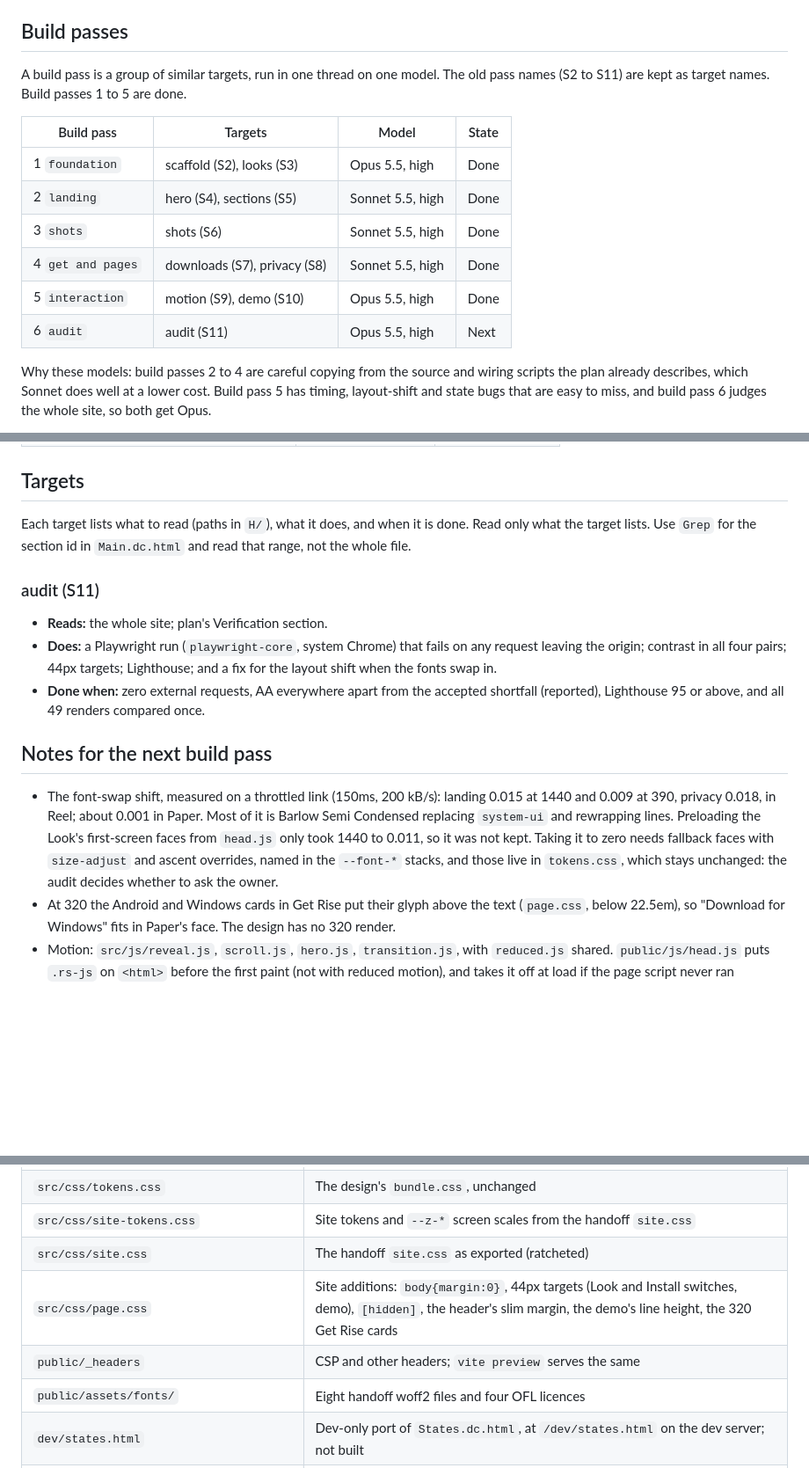
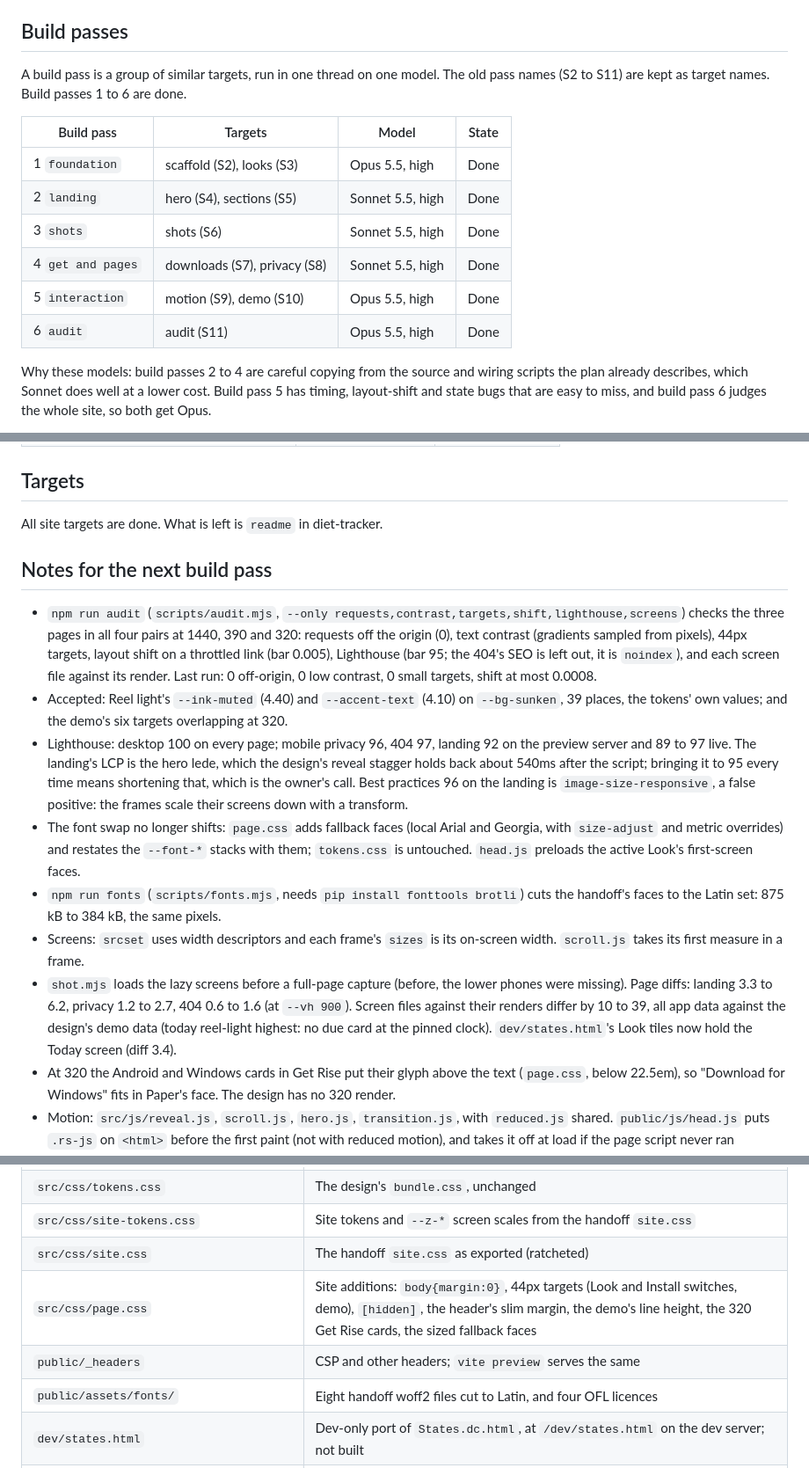
Before and after one commit to rvyyv-n/rise-site, a Markdown page: roadmap.md, 3 parts joined by grey strips. Shown at 88% size. Rendered like a GitHub page; blank space fills up the shorter version.

Commit message:
build pass 6 roadmap: the audit done
- pass 6 marked done, the audit target removed
- notes on the audit, the accepted shortfall, Lighthouse, fonts and shots
- repo map: audit.mjs and fonts.mjs

```diff
--- a/roadmap.md
+++ b/roadmap.md
@@ -13,7 +13,7 @@ is git-ignored and never imported, served or committed.
 ## Build passes
 
 A build pass is a group of similar targets, run in one thread on one model. The
-old pass names (S2 to S11) are kept as target names. Build passes 1 to 5 are done.
+old pass names (S2 to S11) are kept as target names. Build passes 1 to 6 are done.
 
 | Build pass | Targets | Model | State |
 | --- | --- | --- | --- |
@@ -22,7 +22,7 @@ old pass names (S2 to S11) are kept as target names. Build passes 1 to 5 are don
 | 3 `shots` | shots (S6) | Sonnet 5.5, high | Done |
 | 4 `get and pages` | downloads (S7), privacy (S8) | Sonnet 5.5, high | Done |
 | 5 `interaction` | motion (S9), demo (S10) | Opus 5.5, high | Done |
-| 6 `audit` | audit (S11) | Opus 5.5, high | Next |
+| 6 `audit` | audit (S11) | Opus 5.5, high | Done |
 
 Why these models: build passes 2 to 4 are careful copying from the source and
 wiring scripts the plan already describes, which Sonnet does well at a lower
@@ -39,30 +39,39 @@ or by hand):
 
 ## Targets
 
-Each target lists what to read (paths in `H/`), what it does, and when it is
-done. Read only what the target lists. Use `Grep` for the section id in
-`Main.dc.html` and read that range, not the whole file.
-
-### audit (S11)
-
-- **Reads:** the whole site; plan's Verification section.
-- **Does:** a Playwright run (`playwright-core`, system Chrome) that fails on
-  any request leaving the origin; contrast in all four pairs; 44px targets;
-  Lighthouse; and a fix for the layout shift when the fonts swap in.
-- **Done when:** zero external requests, AA everywhere apart from the accepted
-  shortfall (reported), Lighthouse 95 or above, and all 49 renders compared
-  once.
+All site targets are done. What is left is `readme` in diet-tracker.
 
 ## Notes for the next build pass
 
-- The font-swap shift, measured on a throttled link (150ms, 200 kB/s):
-  landing 0.015 at 1440 and 0.009 at 390, privacy 0.018, in Reel; about 0.001
-  in Paper. Most of it is Barlow Semi Condensed replacing `system-ui` and
-  rewrapping lines. Preloading the Look's first-screen faces from `head.js`
-  only took 1440 to 0.011, so it was not kept. Taking it to zero needs
-  fallback faces with `size-adjust` and ascent overrides, named in the
-  `--font-*` stacks, and those live in `tokens.css`, which stays unchanged:
-  the audit decides whether to ask the owner.
+- `npm run audit` (`scripts/audit.mjs`, `--only requests,contrast,targets,shift,lighthouse,screens`)
+  checks the three pages in all four pairs at 1440, 390 and 320: requests off
+  the origin (0), text contrast (gradients sampled from pixels), 44px targets,
+  layout shift on a throttled link (bar 0.005), Lighthouse (bar 95; the 404's
+  SEO is left out, it is `noindex`), and each screen file against its render.
+  Last run: 0 off-origin, 0 low contrast, 0 small targets, shift at most 0.0008.
+- Accepted: Reel light's `--ink-muted` (4.40) and `--accent-text` (4.10) on
+  `--bg-sunken`, 39 places, the tokens' own values; and the demo's six targets
+  overlapping at 320.
+- Lighthouse: desktop 100 on every page; mobile privacy 96, 404 97, landing 92
+  on the preview server and 89 to 97 live. The landing's LCP is the hero lede,
+  which the design's reveal stagger holds back about 540ms after the script;
+  bringing it to 95 every time means shortening that, which is the owner's call.
+  Best practices 96 on the landing is `image-size-responsive`, a false positive:
+  the frames scale their screens down with a transform.
+- The font swap no longer shifts: `page.css` adds fallback faces (local Arial
+  and Georgia, with `size-adjust` and metric overrides) and restates the
+  `--font-*` stacks with them; `tokens.css` is untouched. `head.js` preloads
+  the active Look's first-screen faces.
+- `npm run fonts` (`scripts/fonts.mjs`, needs `pip install fonttools brotli`)
+  cuts the handoff's faces to the Latin set: 875 kB to 384 kB, the same pixels.
+- Screens: `srcset` uses width descriptors and each frame's `sizes` is its
+  on-screen width. `scroll.js` takes its first measure in a frame.
+- `shot.mjs` loads the lazy screens before a full-page capture (before, the
+  lower phones were missing). Page diffs: landing 3.3 to 6.2, privacy 1.2 to
+  2.7, 404 0.6 to 1.6 (at `--vh 900`). Screen files against their renders
+  differ by 10 to 39, all app data against the design's demo data (today
+  reel-light highest: no due card at the pinned clock). `dev/states.html`'s
+  Look tiles now hold the Today screen (diff 3.4).
 - At 320 the Android and Windows cards in Get Rise put their glyph above the
   text (`page.css`, below 22.5em), so "Download for Windows" fits in Paper's
   face. The design has no 320 render.
@@ -120,9 +129,9 @@ done. Read only what the target lists. Use `Grep` for the section id in
 | `src/css/tokens.css` | The design's `bundle.css`, unchanged |
 | `src/css/site-tokens.css` | Site tokens and `--z-*` screen scales from the handoff `site.css` |
 | `src/css/site.css` | The handoff `site.css` as exported (ratcheted) |
-| `src/css/page.css` | Site additions: `body{margin:0}`, 44px targets (Look and Install switches, demo), `[hidden]`, the header's slim margin, the demo's line height, the 320 Get Rise cards |
+| `src/css/page.css` | Site additions: `body{margin:0}`, 44px targets (Look and Install switches, demo), `[hidden]`, the header's slim margin, the demo's line height, the 320 Get Rise cards, the sized fallback faces |
 | `public/_headers` | CSP and other headers; `vite preview` serves the same |
-| `public/assets/fonts/` | Eight handoff woff2 files and four OFL licences |
+| `public/assets/fonts/` | Eight handoff woff2 files cut to Latin, and four OFL licences |
 | `dev/states.html` | Dev-only port of `States.dc.html`, at `/dev/states.html` on the dev server; not built |
 | `scripts/shots.mjs` | The 24 app screens as WebP at 1x and 2x into `public/assets/screens/`, and the Open Graph card |
 | `tests/` | Literal test and ratchet, headers, fonts, screen budgets |
```
Also changed, not shown: other parts of roadmap.md (+2 -0 lines).
